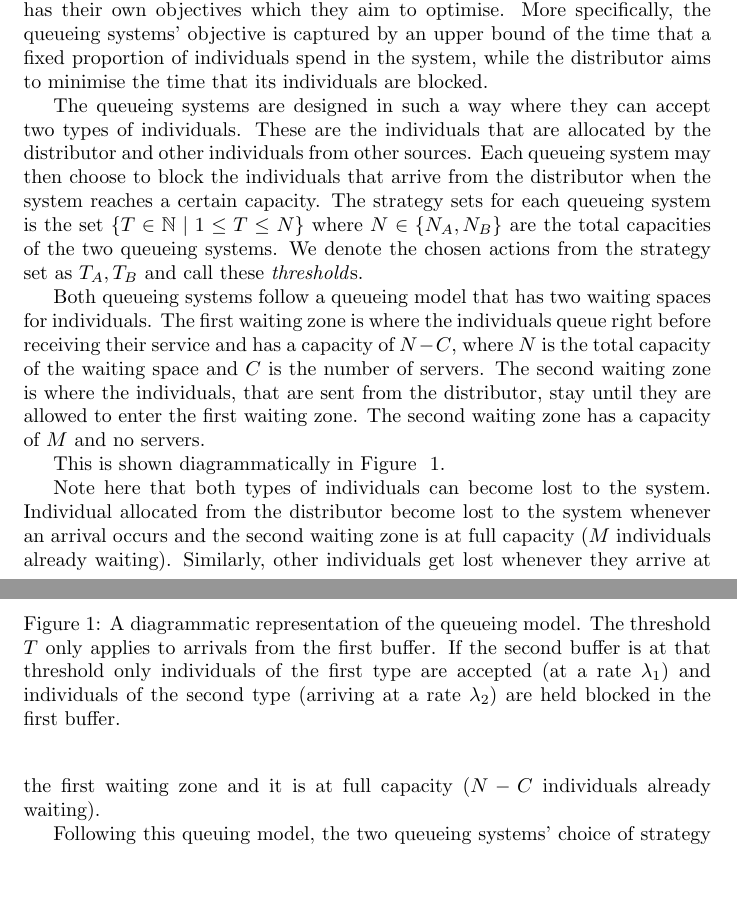
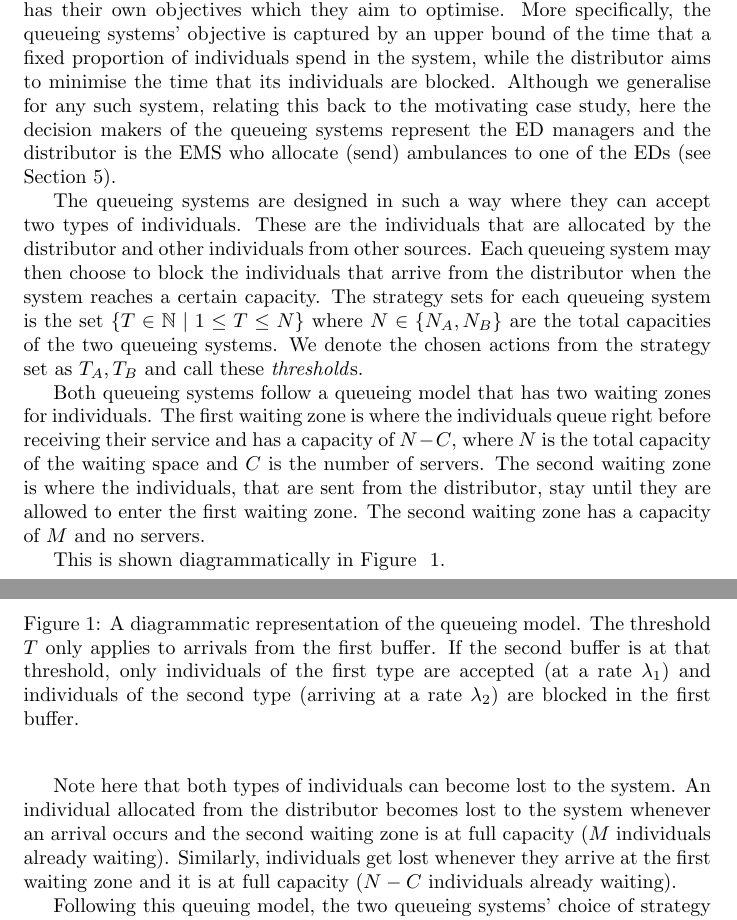
Before and after one commit to MichalisPanayides/ED-EMS-game-paper, a LaTeX paper (main.tex, which reads sections/model_overview/main.tex): two parts of pages 4 and 5 of 53, joined at a grey line, cut so that both start at the same text, the shorter picture padded with empty space. Compiled offline with pdfLaTeX.

Commit message:
Apply changes to model overview section

```diff
--- a/sections/model_overview/main.tex
+++ b/sections/model_overview/main.tex
@@ -14,6 +14,10 @@ More specifically, the queueing systems' objective is captured by an upper bound
 of the time that a fixed proportion of individuals spend in the system,
 while the distributor aims to minimise the time that its individuals
 are blocked.
+Although we generalise for any such system, relating this back to the
+motivating case study, here the decision makers of the queueing systems
+represent the ED managers and the distributor is the EMS who allocate (send)
+ambulances to one of the EDs (see Section \ref{sec:ems_ed_application}).
 % TODO: Depending on how this is described earlier, we might need a little more
 % here (as to what we mean by "blocked")
 
@@ -28,7 +32,7 @@ The strategy sets for each queueing system is the set
 the total capacities of the two queueing systems. We denote the chosen actions
 from the strategy set as \(T_A, T_B\) and call these \textit{threshold}s.
 
-Both queueing systems follow a queueing model that has two waiting spaces for
+Both queueing systems follow a queueing model that has two waiting zones for
 individuals.
 The first waiting zone is where the individuals queue right before receiving
 their service and has a capacity of \( N - C \), where \(N\) is the total
@@ -101,17 +105,17 @@ This is shown diagrammatically in Figure ~\ref{fig:diagram_of_queueing_system}.
     \end{tikzpicture}
     \caption{A diagrammatic representation of the queueing model.
     The threshold \(T\) only applies to arrivals from the first buffer.
-    If the second buffer is at that threshold only individuals of the first type
+    If the second buffer is at that threshold, only individuals of the first type
     are accepted (at a rate \(\lambda_1\)) and individuals of the second type
-    (arriving at a rate \(\lambda_2\)) are held blocked in the first buffer.}
+    (arriving at a rate \(\lambda_2\)) are blocked in the first buffer.}
     \label{fig:diagram_of_queueing_system}
 \end{figure}
 
 Note here that both types of individuals can become lost to the system.
-Individual allocated from the distributor become lost to the system whenever
+An individual allocated from the distributor becomes lost to the system whenever
 an arrival occurs and the second waiting zone is at full capacity (\(M\)
 individuals already waiting).
-Similarly, other individuals get lost whenever they arrive at the first waiting
+Similarly, individuals get lost whenever they arrive at the first waiting
 zone and it is at full capacity (\(N - C\) individuals already waiting).
 
 Following this queuing model, the two queueing systems' choice of strategy will
```
Also changed, not shown: main.pdf, sections/model_overview/main.tex (9 more changed lines).
